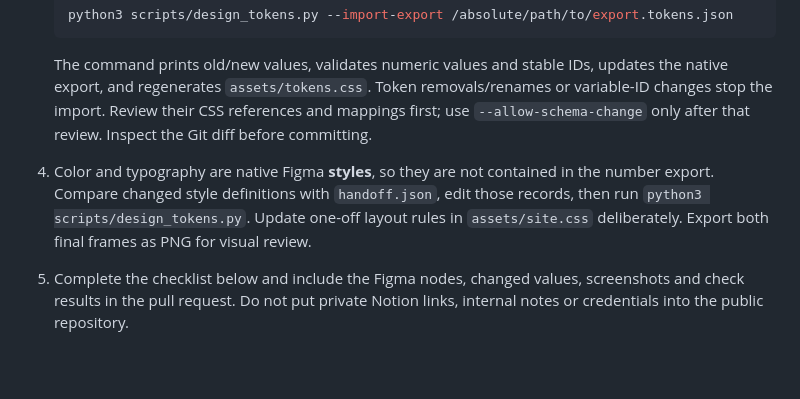
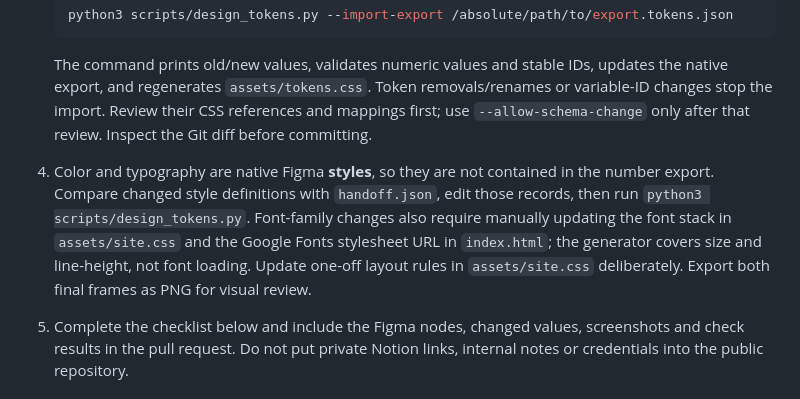
Before and after one commit to secondloop-co-jp/secondloop-co-jp.github.io, a Markdown page: design/README.md, the part around the change. Drawn GitHub-style; blank space fills up the shorter version.

Commit message:
Document font-family and loading review during design updates

````diff
--- a/design/README.md
+++ b/design/README.md
@@ -25,7 +25,7 @@ The original export is preserved with Figma variable IDs. `handoff.json` records
    ```
 
    The command prints old/new values, validates numeric values and stable IDs, updates the native export, and regenerates `assets/tokens.css`. Token removals/renames or variable-ID changes stop the import. Review their CSS references and mappings first; use `--allow-schema-change` only after that review. Inspect the Git diff before committing.
-4. Color and typography are native Figma **styles**, so they are not contained in the number export. Compare changed style definitions with `handoff.json`, edit those records, then run `python3 scripts/design_tokens.py`. Update one-off layout rules in `assets/site.css` deliberately. Export both final frames as PNG for visual review.
+4. Color and typography are native Figma **styles**, so they are not contained in the number export. Compare changed style definitions with `handoff.json`, edit those records, then run `python3 scripts/design_tokens.py`. Font-family changes also require manually updating the font stack in `assets/site.css` and the Google Fonts stylesheet URL in `index.html`; the generator covers size and line-height, not font loading. Update one-off layout rules in `assets/site.css` deliberately. Export both final frames as PNG for visual review.
 5. Complete the checklist below and include the Figma nodes, changed values, screenshots and check results in the pull request. Do not put private Notion links, internal notes or credentials into the public repository.
 
 ## Review checklist
````
